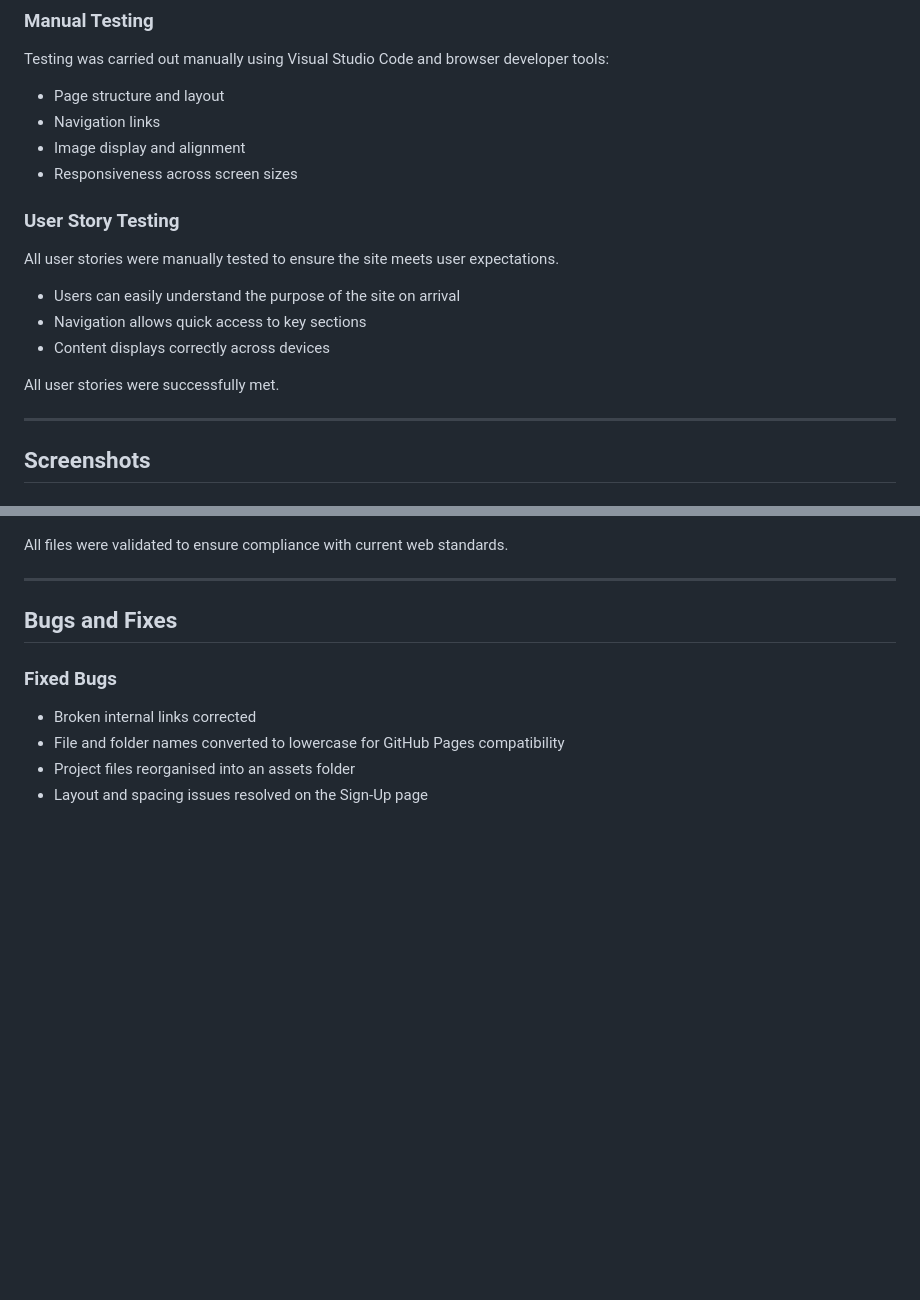
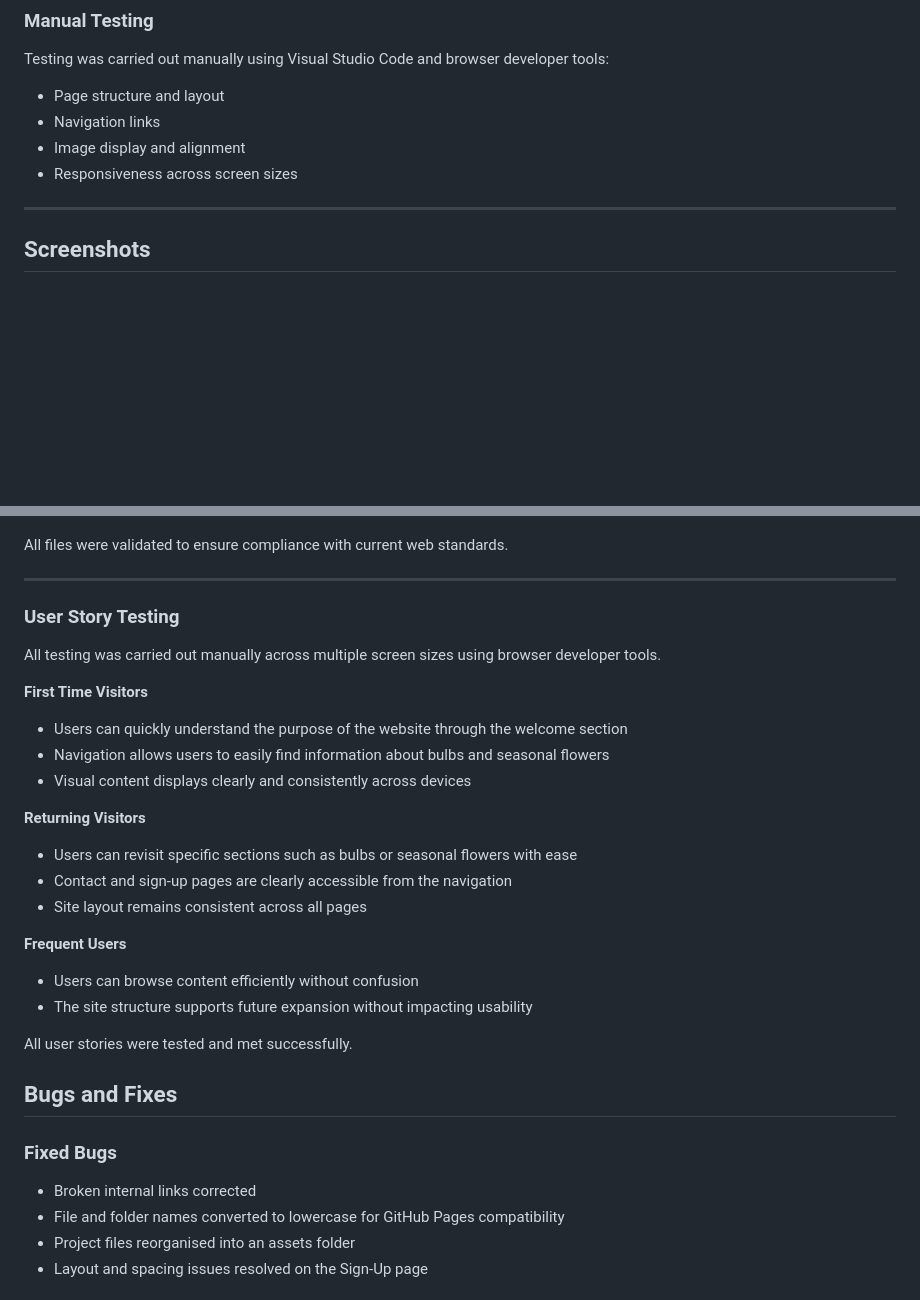
Before and after one commit to Luke-Smith92/Bulb-Alcious-milestone-project1, a Markdown page: README.md, 2 parts joined by grey strips. Rendered like a GitHub page; blank space fills up the shorter version.

Commit message:
Add user story testing section

```diff
--- a/README.md
+++ b/README.md
@@ -67,15 +67,6 @@ Testing was carried out manually using Visual Studio Code and browser developer
 - Image display and alignment
 - Responsiveness across screen sizes
 
-### User Story Testing
-All user stories were manually tested to ensure the site meets user expectations.
-
-- Users can easily understand the purpose of the site on arrival
-- Navigation allows quick access to key sections
-- Content displays correctly across devices
-
-All user stories were successfully met.
-
 ---
 
 ## Screenshots
@@ -143,6 +134,26 @@ Images were resized and optimised for improved loading times.
 All files were validated to ensure compliance with current web standards.
 
 ---
+### User Story Testing
+
+All testing was carried out manually across multiple screen sizes using browser developer tools.
+
+
+**First Time Visitors**
+- Users can quickly understand the purpose of the website through the welcome section
+- Navigation allows users to easily find information about bulbs and seasonal flowers
+- Visual content displays clearly and consistently across devices
+
+**Returning Visitors**
+- Users can revisit specific sections such as bulbs or seasonal flowers with ease
+- Contact and sign-up pages are clearly accessible from the navigation
+- Site layout remains consistent across all pages
+
+**Frequent Users**
+- Users can browse content efficiently without confusion
+- The site structure supports future expansion without impacting usability
+
+All user stories were tested and met successfully.
 
 ## Bugs and Fixes
 
```
